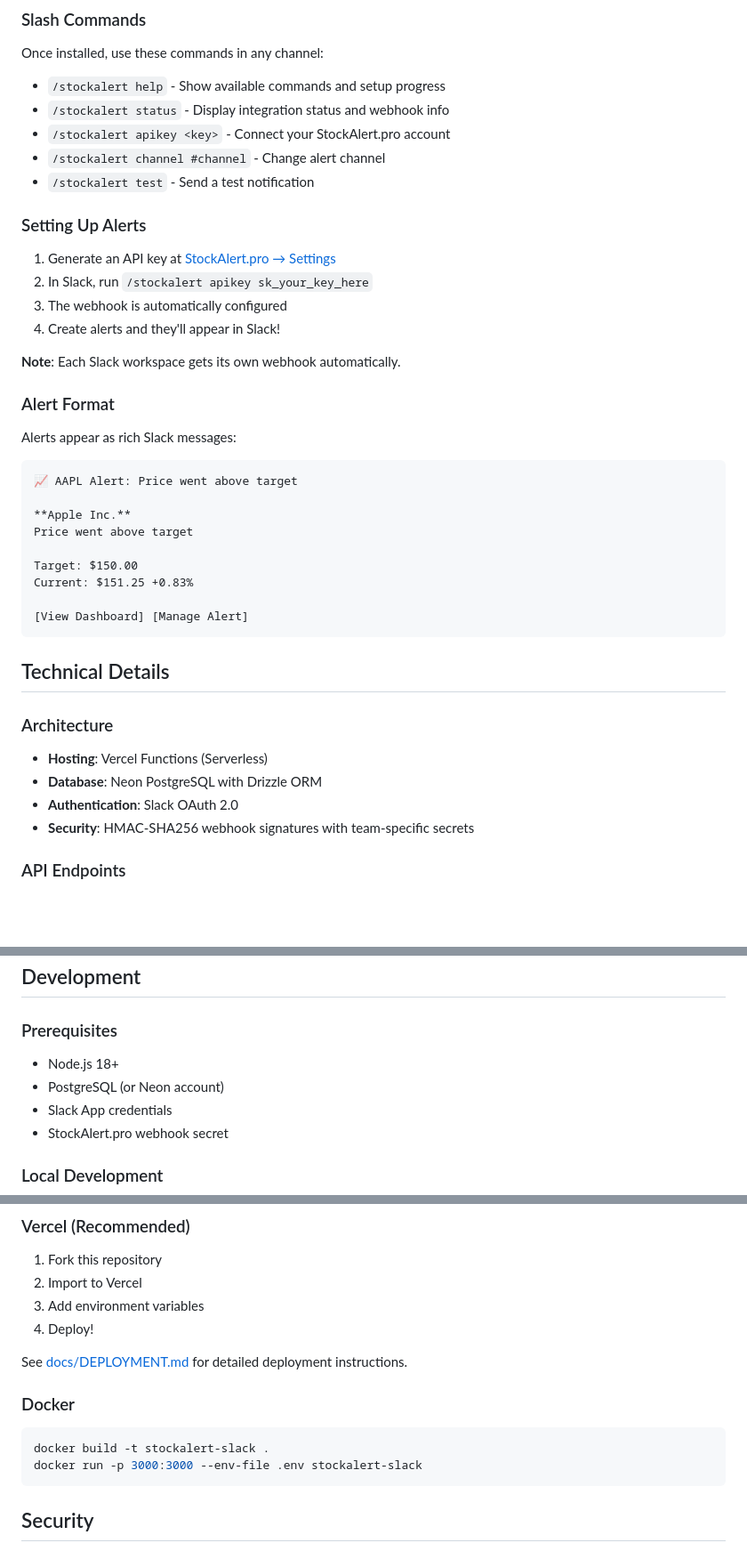
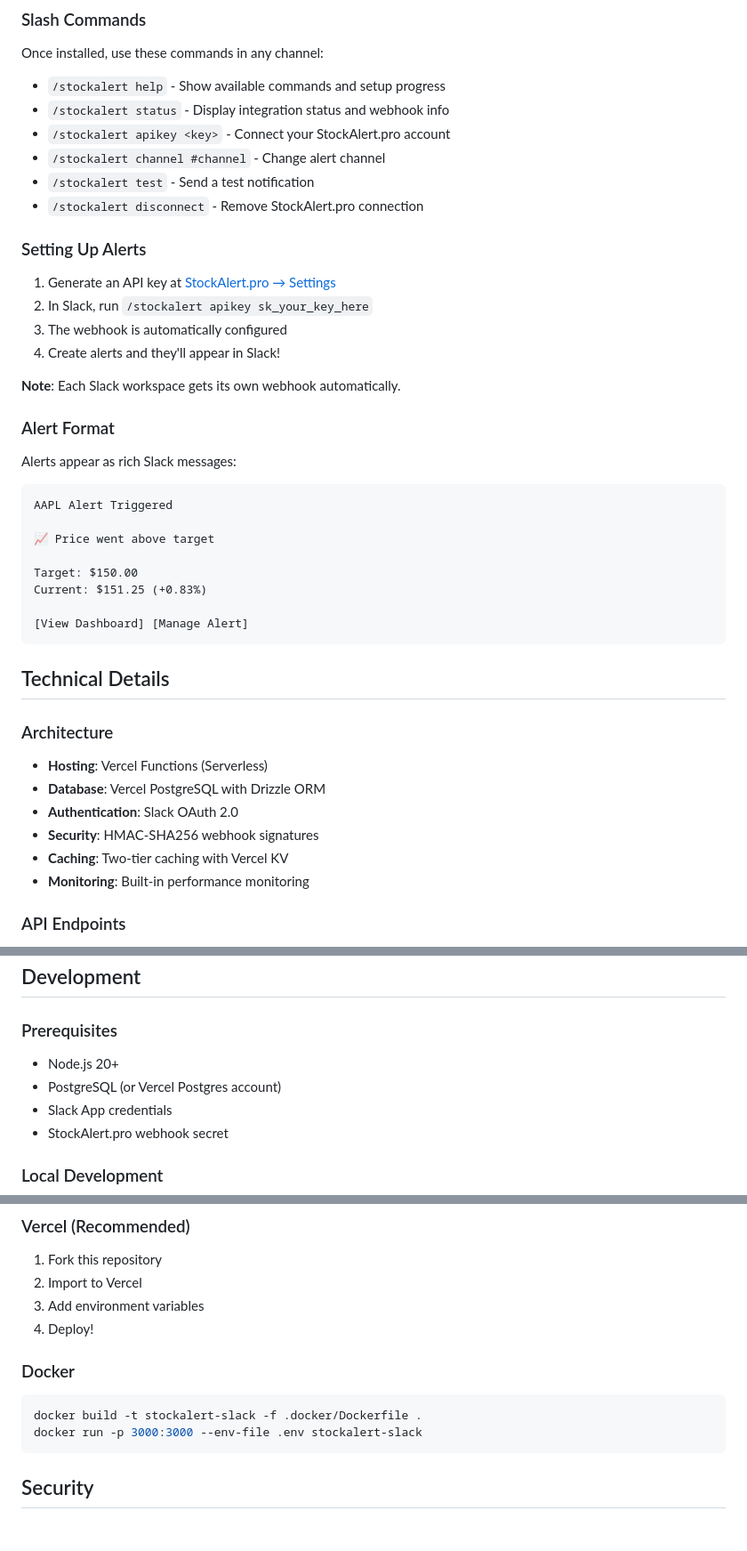
Before and after one commit to stockalert-pro/stockalert-slack-app, a Markdown page: README.md, 3 parts joined by grey strips. Shown: that part at 89% size. GitHub-like rendering; blank space fills up the shorter version.

Commit message:
docs: update README with latest features and correct information

````diff
--- a/README.md
+++ b/README.md
@@ -61,6 +61,7 @@ Once installed, use these commands in any channel:
 - `/stockalert apikey <key>` - Connect your StockAlert.pro account
 - `/stockalert channel #channel` - Change alert channel
 - `/stockalert test` - Send a test notification
+- `/stockalert disconnect` - Remove StockAlert.pro connection
 
 ### Setting Up Alerts
 
@@ -76,13 +77,12 @@ Once installed, use these commands in any channel:
 Alerts appear as rich Slack messages:
 
 ```
-📈 AAPL Alert: Price went above target
+AAPL Alert Triggered
 
-**Apple Inc.**
-Price went above target
+📈 Price went above target
 
 Target: $150.00
-Current: $151.25 +0.83%
+Current: $151.25 (+0.83%)
 
 [View Dashboard] [Manage Alert]
 ```
@@ -92,9 +92,11 @@ Current: $151.25 +0.83%
 ### Architecture
 
 - **Hosting**: Vercel Functions (Serverless)
-- **Database**: Neon PostgreSQL with Drizzle ORM
+- **Database**: Vercel PostgreSQL with Drizzle ORM
 - **Authentication**: Slack OAuth 2.0
-- **Security**: HMAC-SHA256 webhook signatures with team-specific secrets
+- **Security**: HMAC-SHA256 webhook signatures
+- **Caching**: Two-tier caching with Vercel KV
+- **Monitoring**: Built-in performance monitoring
 
 ### API Endpoints
 
@@ -151,8 +153,8 @@ CREATE TABLE webhook_events (
 
 ### Prerequisites
 
-- Node.js 18+
-- PostgreSQL (or Neon account)
+- Node.js 20+
+- PostgreSQL (or Vercel Postgres account)
 - Slack App credentials
 - StockAlert.pro webhook secret
 
@@ -192,12 +194,10 @@ npm test
 3. Add environment variables
 4. Deploy!
 
-See [docs/DEPLOYMENT.md](docs/DEPLOYMENT.md) for detailed deployment instructions.
-
 ### Docker
 
 ```bash
-docker build -t stockalert-slack .
+docker build -t stockalert-slack -f .docker/Dockerfile .
 docker run -p 3000:3000 --env-file .env stockalert-slack
 ```
 
````
Also changed, not shown: other parts of README.md (+1 -1 lines).
